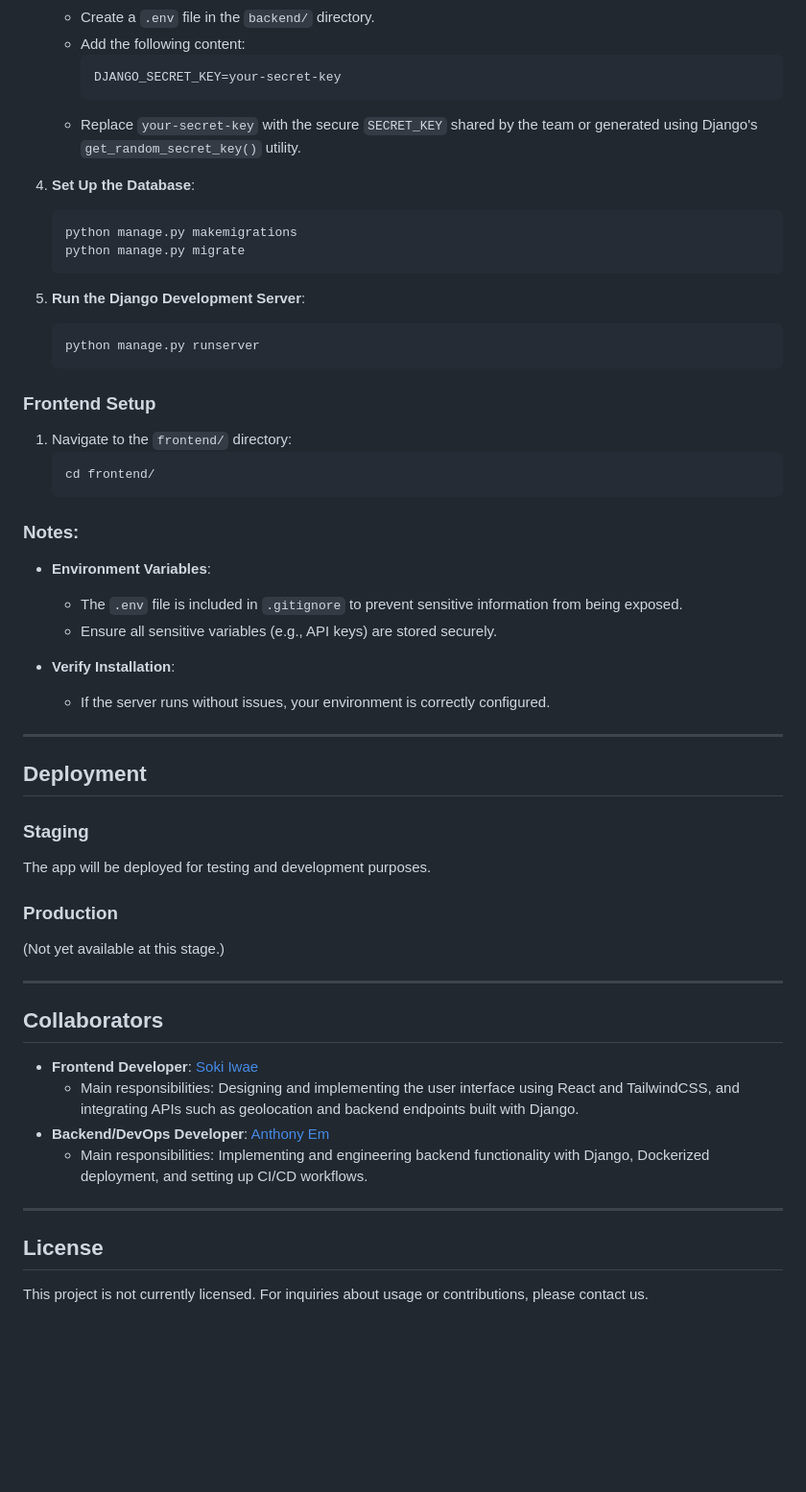
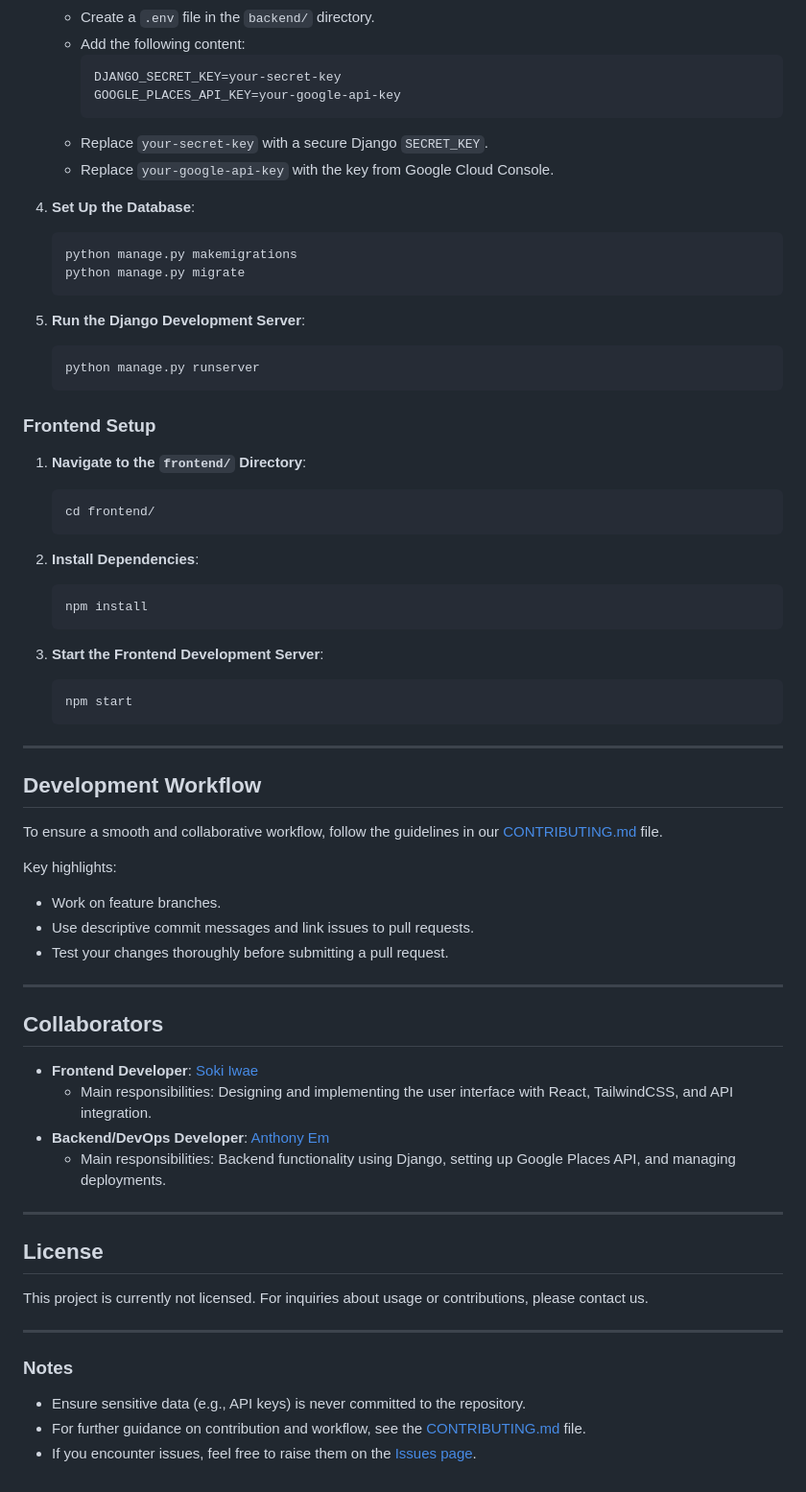
Before and after one commit to AstromaoLabs/sightseeing-map, a Markdown page: README.md, the part around the change printed below. Shown: that part at 96% size. Rendered like a GitHub page; blank space fills up the shorter version.

````diff
--- a/README.md
+++ b/README.md
@@ -82,8 +83,10 @@ This project is a collaborative Django + React application designed to help user
    - Add the following content:
      ```plaintext
      DJANGO_SECRET_KEY=your-secret-key
+     GOOGLE_PLACES_API_KEY=your-google-api-key
      ```
-   - Replace `your-secret-key` with the secure `SECRET_KEY` shared by the team or generated using Django's `get_random_secret_key()` utility.
+   - Replace `your-secret-key` with a secure Django `SECRET_KEY`.
+   - Replace `your-google-api-key` with the key from Google Cloud Console.
 
 4. **Set Up the Database**:
    ```bash
@@ -96,39 +99,49 @@ This project is a collaborative Django + React application designed to help user
    python manage.py runserver
    ```
 
-### Frontend Setup
-1. Navigate to the `frontend/` directory:
+### **Frontend Setup**
+1. **Navigate to the `frontend/` Directory**:
    ```bash
    cd frontend/
    ```
 
-### Notes:
-- **Environment Variables**:
-  - The `.env` file is included in `.gitignore` to prevent sensitive information from being exposed.
-  - Ensure all sensitive variables (e.g., API keys) are stored securely.
+2. **Install Dependencies**:
+   ```bash
+   npm install
+   ```
 
-- **Verify Installation**:
-  - If the server runs without issues, your environment is correctly configured.
+3. **Start the Frontend Development Server**:
+   ```bash
+   npm start
+   ```
 
 ---
 
-## Deployment
-### Staging
-The app will be deployed for testing and development purposes.
+## **Development Workflow**
+To ensure a smooth and collaborative workflow, follow the guidelines in our [CONTRIBUTING.md](CONTRIBUTING.md) file.
 
-### Production
-(Not yet available at this stage.)
+Key highlights:
+- Work on feature branches.
+- Use descriptive commit messages and link issues to pull requests.
+- Test your changes thoroughly before submitting a pull request.
 
 ---
 
-## Collaborators
+## **Collaborators**
 
 - **Frontend Developer**: [Soki Iwae](https://github.com/Sochan2)
-  - Main responsibilities: Designing and implementing the user interface using React and TailwindCSS, and integrating APIs such as geolocation and backend endpoints built with Django.
+  - Main responsibilities: Designing and implementing the user interface with React, TailwindCSS, and API integration.
 - **Backend/DevOps Developer**: [Anthony Em](https://github.com/AnSiChen)
-  - Main responsibilities: Implementing and engineering backend functionality with Django, Dockerized deployment, and setting up CI/CD workflows.
+  - Main responsibilities: Backend functionality using Django, setting up Google Places API, and managing deployments.
 
 ---
 
-## License
-This project is not currently licensed. For inquiries about usage or contributions, please contact us.
+## **License**
+This project is currently not licensed. For inquiries about usage or contributions, please contact us.
+
+---
+
+### **Notes**
+- Ensure sensitive data (e.g., API keys) is never committed to the repository.
+- For further guidance on contribution and workflow, see the [CONTRIBUTING.md](CONTRIBUTING.md) file.
+- If you encounter issues, feel free to raise them on the [Issues page](https://github.com/AstromaoLabs/sightseeing-map/issues).
````
Also changed, not shown: other parts of README.md (+24 -23 lines).
